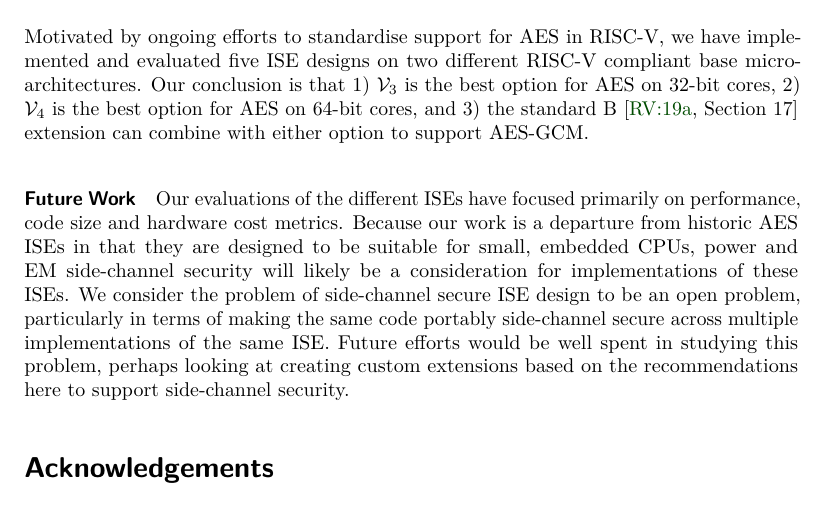
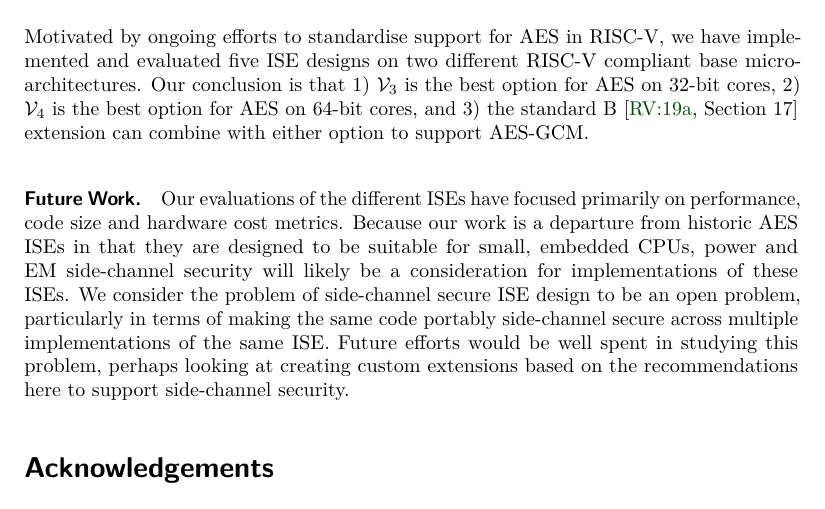
Before and after one commit to scarv/aes-risc-pipeline, a LaTeX document (doc/paper.tex, which reads doc/tex/outro.tex): part of page 20 of 28, cut so that both start at the same text. Compiled offline with pdfLaTeX.

Commit message:
\paragraph needs full-stop

```diff
--- a/doc/tex/outro.tex
+++ b/doc/tex/outro.tex
@@ -22,7 +22,7 @@ Our conclusion is that
    extension
    can combine with either option to support AES-GCM.
 
-\paragraph{Future Work}
+\paragraph{Future Work.}
 Our evaluations of the different ISEs have focused primarily on
 performance, code size and hardware cost metrics.
 Because our work is a departure from historic
```
